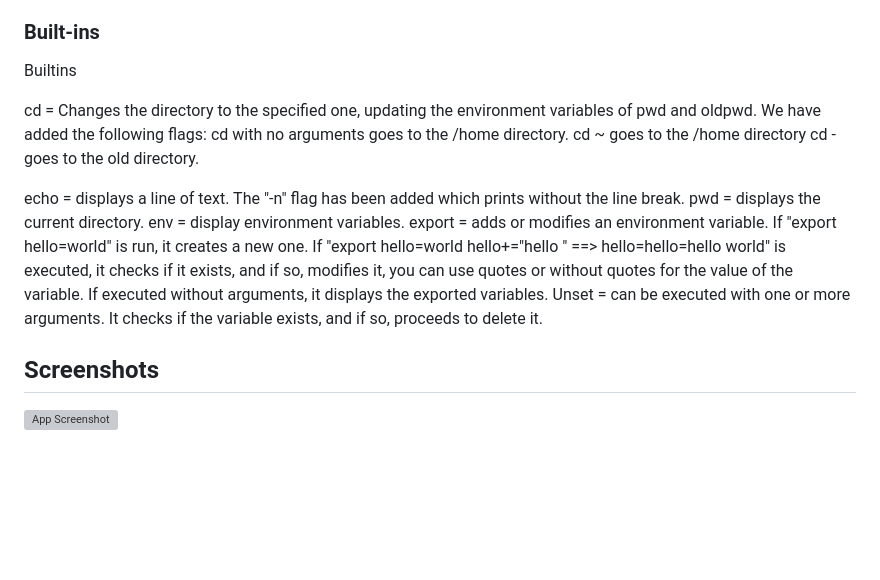
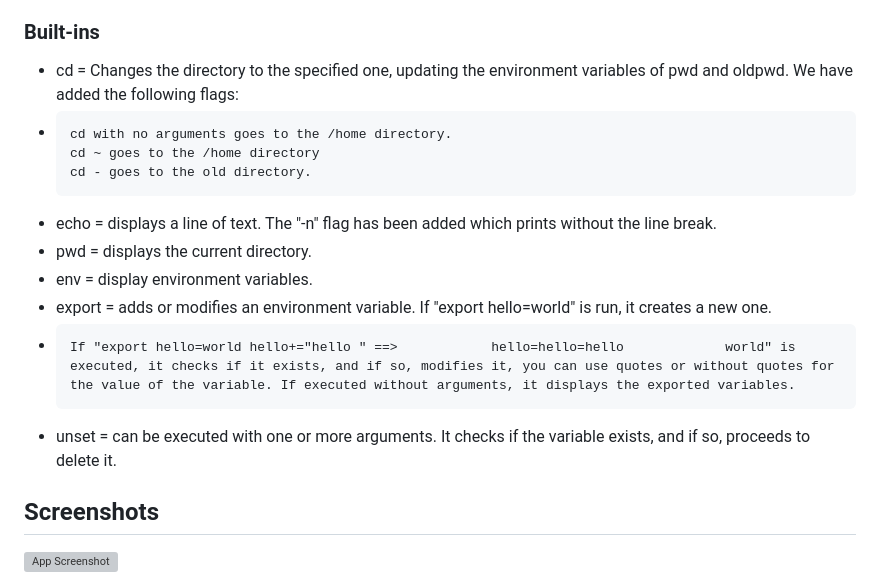
Before and after one commit to asiernc/minishell, a Markdown page: README.md, the part around the change. Rendered like a GitHub page; blank space fills up the shorter version; grey boxes are pictures that could not be loaded.

```diff
--- a/README.md
+++ b/README.md
@@ -67,18 +67,16 @@ We also take the opportunity to analyse if the command introduced is a builtin o
 
 ### Built-ins
 
-Builtins
-
-cd = Changes the directory to the specified one, updating the environment variables of pwd and oldpwd. We have added the following flags:
-    cd with no arguments goes to the /home directory.
-    cd ~ goes to the /home directory
-    cd - goes to the old directory.
-
-echo = displays a line of text. The "-n" flag has been added which prints without the line break.
-pwd = displays the current directory.
-env = display environment variables.
-export = adds or modifies an environment variable. If "export hello=world" is run, it creates a new one. If "export hello=world hello+="hello " ==> hello=hello=hello             world" is executed, it checks if it exists, and if so, modifies it, you can use quotes or without quotes for the value of the variable. If executed without arguments, it displays the exported variables.
-Unset = can be executed with one or more arguments. It checks if the variable exists, and if so, proceeds to delete it.
+- cd = Changes the directory to the specified one, updating the environment variables of pwd and oldpwd. We have added the following flags:
+-     cd with no arguments goes to the /home directory.
+      cd ~ goes to the /home directory
+      cd - goes to the old directory.
+- echo = displays a line of text. The "-n" flag has been added which prints without the line break.
+- pwd = displays the current directory.
+- env = display environment variables.
+- export = adds or modifies an environment variable. If "export hello=world" is run, it creates a new one.
+-     If "export hello=world hello+="hello " ==>            hello=hello=hello             world" is executed, it checks if it exists, and if so, modifies it, you can use quotes or without quotes for the value of the variable. If executed without arguments, it displays the exported variables.
+- unset = can be executed with one or more arguments. It checks if the variable exists, and if so, proceeds to delete it.
 
 
 ## Screenshots
```
